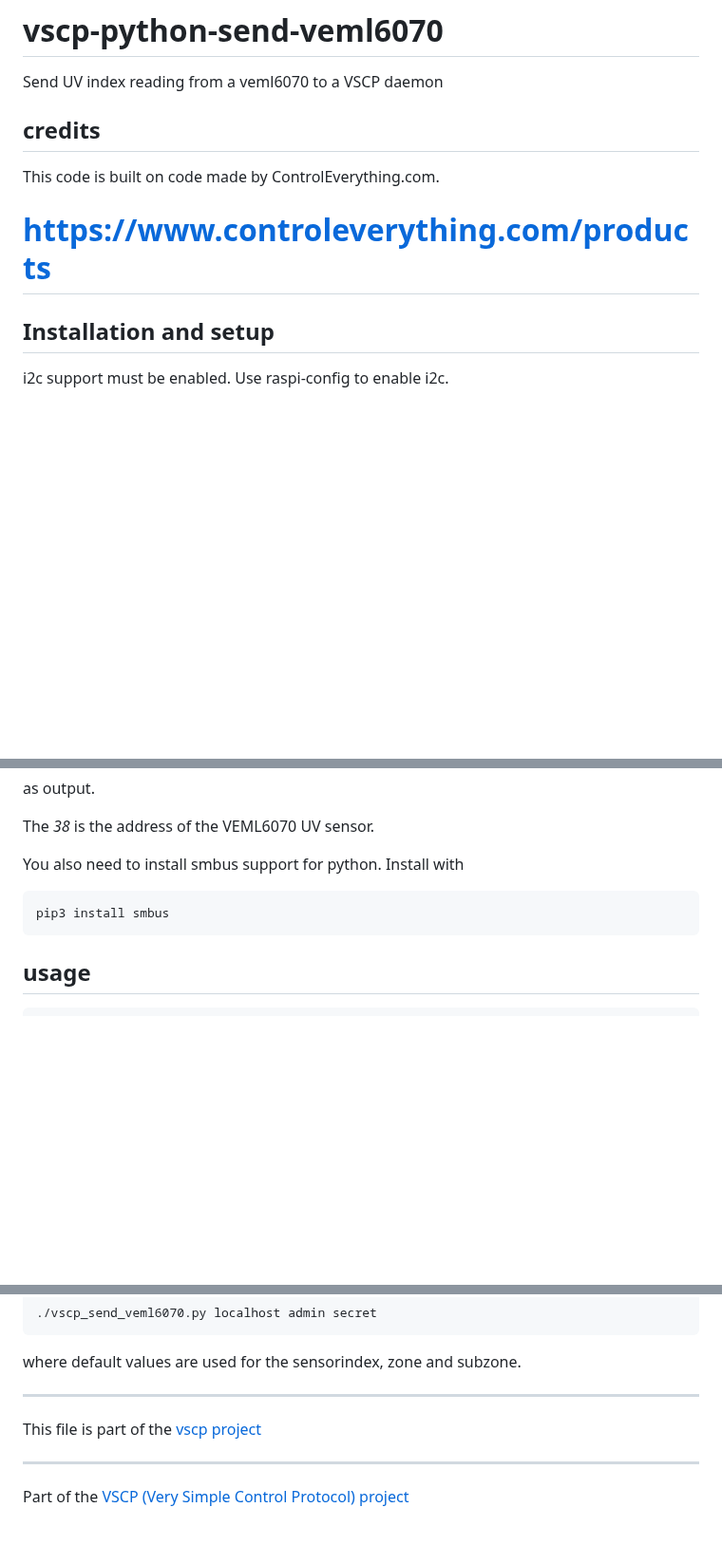
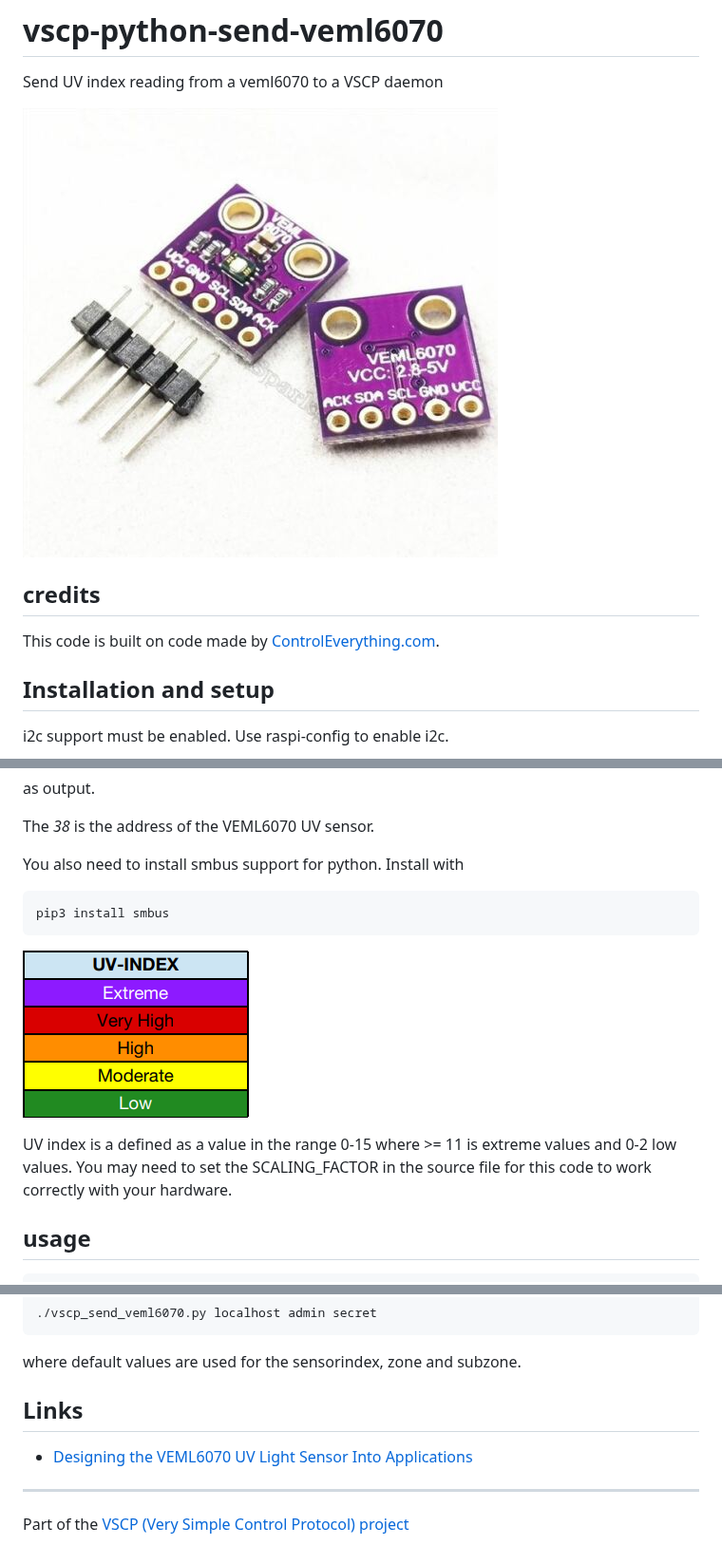
Before and after one commit to grodansparadis/vscp-python-send-veml6070, a Markdown page: README.md, 3 parts joined by grey strips. Shown at 95% size. Drawn GitHub-style; pictures changed too: images/uvindex.png (added), images/veml6070.jpg (added); blank space fills up the shorter version.

Commit message:
Added images

````diff
--- a/README.md
+++ b/README.md
@@ -1,10 +1,11 @@
 # vscp-python-send-veml6070
 Send UV index reading from a veml6070 to a VSCP daemon
 
+![](./images/veml6070.jpg)
+
 ## credits
 
-This code is built on code made by ControlEverything.com.
-# https://www.controleverything.com/products
+This code is built on code made by [ControlEverything.com](https://www.controleverything.com/products).
 
 ## Installation and setup
 
@@ -47,6 +48,10 @@ You also need to install smbus support for python. Install with
 pip3 install smbus
 ```
 
+![](./images/uvindex.png)
+
+UV index is a defined as a value in the range 0-15 where >= 11 is extreme values and 0-2 low values. You may need to set the SCALING_FACTOR in the source file for this code to work correctly with your hardware.
+
 ## usage
 
 ```bash
@@ -80,9 +85,9 @@ Send a reading to a VSCP daemon on the local host using the interface GUID and s
 
 where default values are used for the sensorindex, zone and subzone.
 
----
-
-This file is part of the [vscp project](https://www.vscp.org)
+## Links
+  - [Designing the VEML6070 UV Light Sensor
+Into Applications](https://www.vishay.com/docs/84310/designingveml6070.pdf)
 
 ---
 
````
Also changed, not shown: 1 other file.
